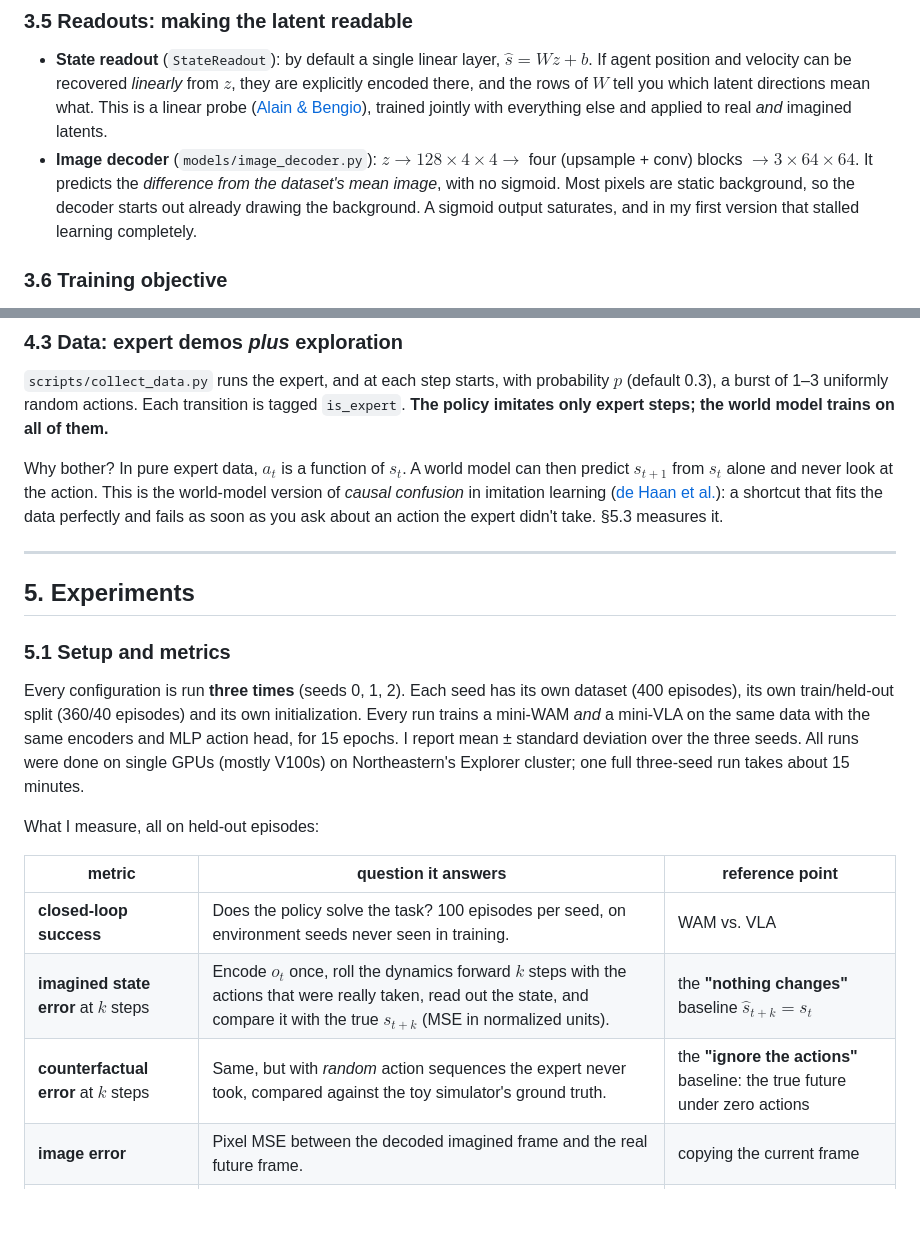
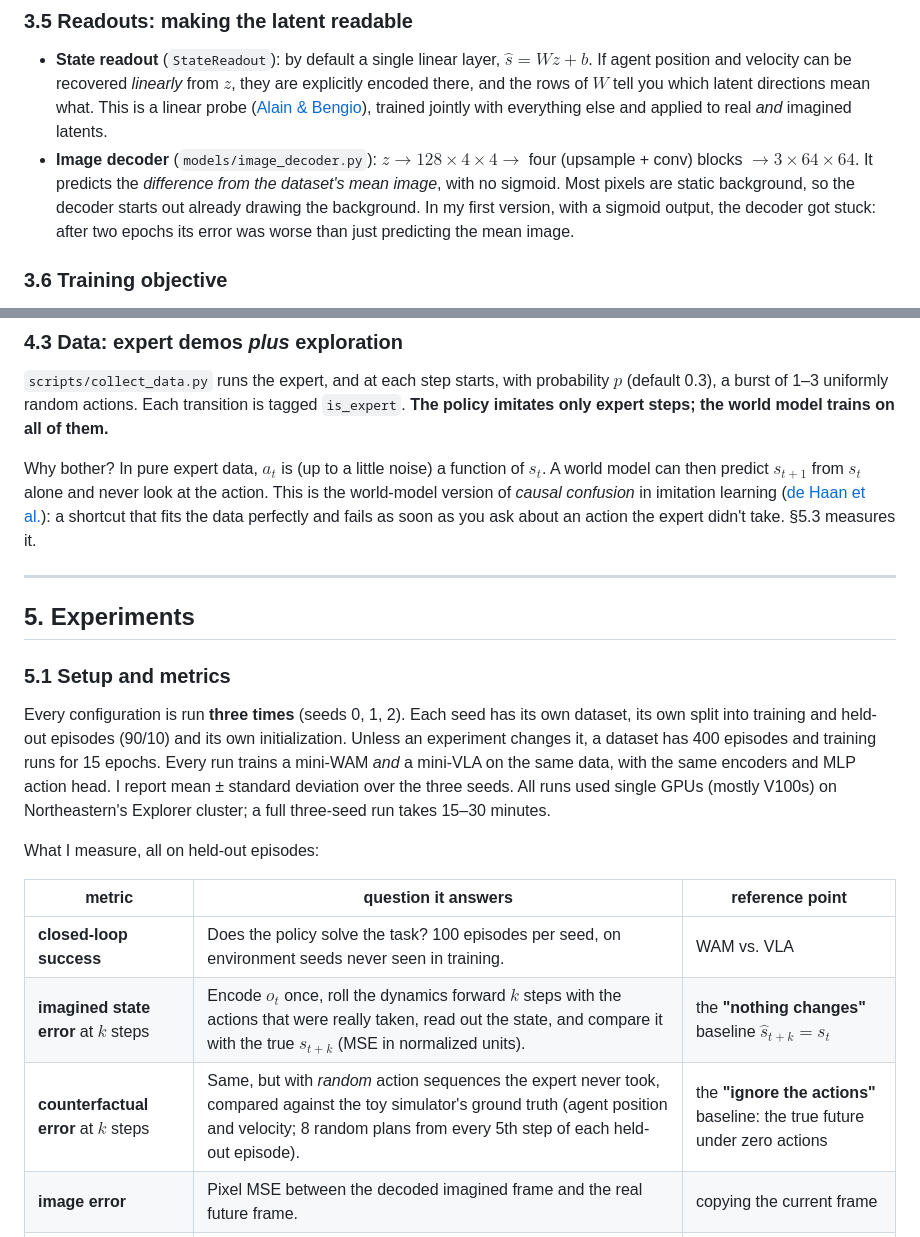
Before and after one commit to keivalya/mini-wam, a Markdown page: docs/mini-wam-paper.md, 2 parts joined by grey strips. GitHub-like rendering; blank space fills up the shorter version.

Commit message:
Clarify the setup and two method details

```diff
--- a/docs/mini-wam-paper.md
+++ b/docs/mini-wam-paper.md
@@ -153,7 +153,7 @@ $$\hat z_{t} = z_t,\qquad \hat z_{t+k} = f_\theta(\hat z_{t+k-1},\, a_{t+k-1}),\
 ### 3.5 Readouts: making the latent readable
 
 * **State readout** (`StateReadout`): by default a single linear layer, $\hat s = W z + b$. If agent position and velocity can be recovered *linearly* from $z$, they are explicitly encoded there, and the rows of $W$ tell you which latent directions mean what. This is a linear probe ([Alain & Bengio](https://www.alphaxiv.org/abs/1610.01644)), trained jointly with everything else and applied to real *and* imagined latents.
-* **Image decoder** (`models/image_decoder.py`): $z \to 128\times4\times4 \to$ four (upsample + conv) blocks $\to 3\times64\times64$. It predicts the *difference from the dataset's mean image*, with no sigmoid. Most pixels are static background, so the decoder starts out already drawing the background. A sigmoid output saturates, and in my first version that stalled learning completely.
+* **Image decoder** (`models/image_decoder.py`): $z \to 128\times4\times4 \to$ four (upsample + conv) blocks $\to 3\times64\times64$. It predicts the *difference from the dataset's mean image*, with no sigmoid. Most pixels are static background, so the decoder starts out already drawing the background. In my first version, with a sigmoid output, the decoder got stuck: after two epochs its error was worse than just predicting the mean image.
 
 ### 3.6 Training objective
 
@@ -219,7 +219,7 @@ and an episode succeeds when the agent is within 0.05 of the instructed goal **a
 
 `scripts/collect_data.py` runs the expert, and at each step starts, with probability $p$ (default 0.3), a burst of 1–3 uniformly random actions. Each transition is tagged `is_expert`. **The policy imitates only expert steps; the world model trains on all of them.**
 
-Why bother? In pure expert data, $a_t$ is a function of $s_t$. A world model can then predict $s_{t+1}$ from $s_t$ alone and never look at the action. This is the world-model version of *causal confusion* in imitation learning ([de Haan et al.](https://doi.org/10.48550/arxiv.1905.11979)): a shortcut that fits the data perfectly and fails as soon as you ask about an action the expert didn't take. §5.3 measures it.
+Why bother? In pure expert data, $a_t$ is (up to a little noise) a function of $s_t$. A world model can then predict $s_{t+1}$ from $s_t$ alone and never look at the action. This is the world-model version of *causal confusion* in imitation learning ([de Haan et al.](https://doi.org/10.48550/arxiv.1905.11979)): a shortcut that fits the data perfectly and fails as soon as you ask about an action the expert didn't take. §5.3 measures it.
 
 ---
 
@@ -227,7 +227,7 @@ Why bother? In pure expert data, $a_t$ is a function of $s_t$. A world model can
 
 ### 5.1 Setup and metrics
 
-Every configuration is run **three times** (seeds 0, 1, 2). Each seed has its own dataset (400 episodes), its own train/held-out split (360/40 episodes) and its own initialization. Every run trains a mini-WAM *and* a mini-VLA on the same data with the same encoders and MLP action head, for 15 epochs. I report mean ± standard deviation over the three seeds. All runs were done on single GPUs (mostly V100s) on Northeastern's Explorer cluster; one full three-seed run takes about 15 minutes.
+Every configuration is run **three times** (seeds 0, 1, 2). Each seed has its own dataset, its own split into training and held-out episodes (90/10) and its own initialization. Unless an experiment changes it, a dataset has 400 episodes and training runs for 15 epochs. Every run trains a mini-WAM *and* a mini-VLA on the same data, with the same encoders and MLP action head. I report mean ± standard deviation over the three seeds. All runs used single GPUs (mostly V100s) on Northeastern's Explorer cluster; a full three-seed run takes 15–30 minutes.
 
 What I measure, all on held-out episodes:
 
@@ -235,7 +235,7 @@ What I measure, all on held-out episodes:
 |---|---|---|
 | **closed-loop success** | Does the policy solve the task? 100 episodes per seed, on environment seeds never seen in training. | WAM vs. VLA |
 | **imagined state error** at $k$ steps | Encode $o_t$ once, roll the dynamics forward $k$ steps with the actions that were really taken, read out the state, and compare it with the true $s_{t+k}$ (MSE in normalized units). | the **"nothing changes"** baseline $\hat s_{t+k}=s_t$ |
-| **counterfactual error** at $k$ steps | Same, but with *random* action sequences the expert never took, compared against the toy simulator's ground truth. | the **"ignore the actions"** baseline: the true future under zero actions |
+| **counterfactual error** at $k$ steps | Same, but with *random* action sequences the expert never took, compared against the toy simulator's ground truth (agent position and velocity; 8 random plans from every 5th step of each held-out episode). | the **"ignore the actions"** baseline: the true future under zero actions |
 | **image error** | Pixel MSE between the decoded imagined frame and the real future frame. | copying the current frame |
 | **readout $R^2$** | How much of each state variable a *linear* map recovers from real ($k=0$) and imagined ($k>0$) latents. | 1 = perfect |
 
```
